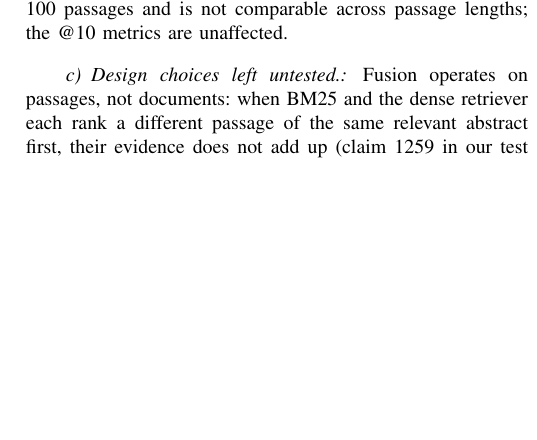
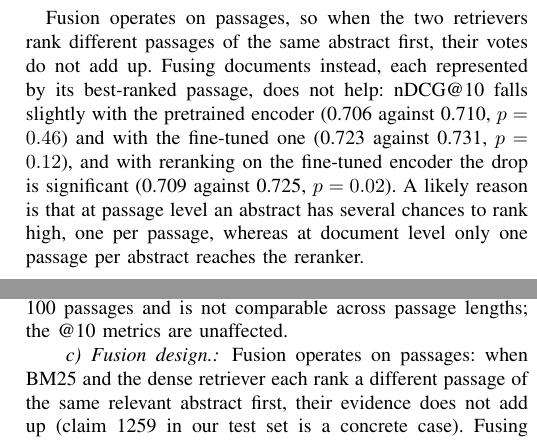
Before and after one commit to Vivansh-07/hybrid-retrieval-qa, a LaTeX paper (paper/main.tex): part of one column of page 6 of 7 before the commit and two parts of the columns of pages 4 and 6 of 7 after it, the two joined at a grey line, cut at the place of the change, the shorter picture padded with empty space. Compiled offline with pdfLaTeX.

Commit message:
Paper: report the document-level fusion result
Adds it to the configurations list and table, explains in the Results why it
does not help (an abstract keeps several chances at passage level), and turns
the Limitations paragraph from 'untested' into what remains open (per-claim
weights).

Co-Authored-By: Claude Opus 5.5 <noreply@anthropic.com>

```diff
--- a/paper/main.tex
+++ b/paper/main.tex
@@ -423,6 +423,16 @@ min-max score fusion gives 0.717 against 0.710 ($p=0.27$). The two are tied on
 this data, so we keep RRF for its practical advantages, not for accuracy: it
 needs no score normalisation and no labelled data to tune.
 
+Fusion operates on passages, so when the two retrievers rank different passages
+of the same abstract first, their votes do not add up. Fusing documents instead,
+each represented by its best-ranked passage, does not help: nDCG@10 falls
+slightly with the pretrained encoder (0.706 against 0.710, $p=0.46$) and with
+the fine-tuned one (0.723 against 0.731, $p=0.12$), and with reranking on the
+fine-tuned encoder the drop is significant (0.709 against 0.725, $p=0.02$). A
+likely reason is that at passage level an abstract has several chances to rank
+high, one per passage, whereas at document level only one passage per abstract
+reaches the reranker.
+
 \subsection{Passage length}
 With whole abstracts instead of three-sentence passages
 (Table~\ref{tab:configs}), BM25 is unchanged ($+0.002$, $p=0.82$), but the two
@@ -601,9 +612,7 @@ evidence. Because several passages share an abstract, the top 100 passages cover
 only about 50 abstracts, so our Recall@100 is recall within the top 100 passages
 and is not comparable across passage lengths; the @10 metrics are unaffected.
 
-\paragraph{Design choices left untested.} Fusion operates on passages, not
-documents: when BM25 and the dense retriever each rank a different passage of
-the same relevant abstract first, their evidence does not add up (claim 1259 in
-our test set is a concrete case). Fusion also weights the two retrievers equally
-for every claim, although the subset analysis shows that the better weighting
-depends on the claim.
+\paragraph{Fusion design.} Fusion operates on passages: when BM25 and the dense
+retriever each rank a different passage of the same relevant abstract first,
+their evidence does not add up (claim 1259 in our test set is a concrete case).
+Fusing documents instead did not help on average (Section~\ref{sec:results}), so
```
Also changed, not shown: paper/main.tex (6 more changed lines).
